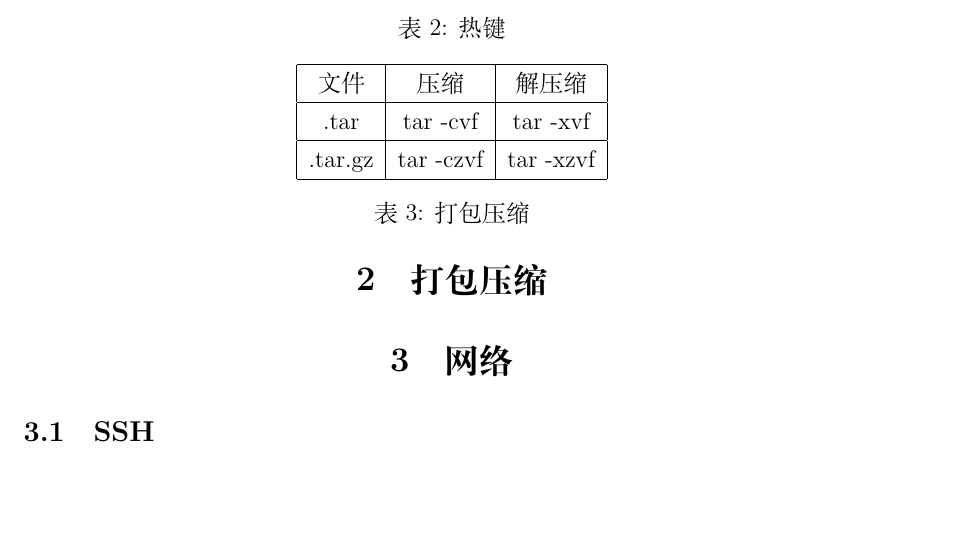
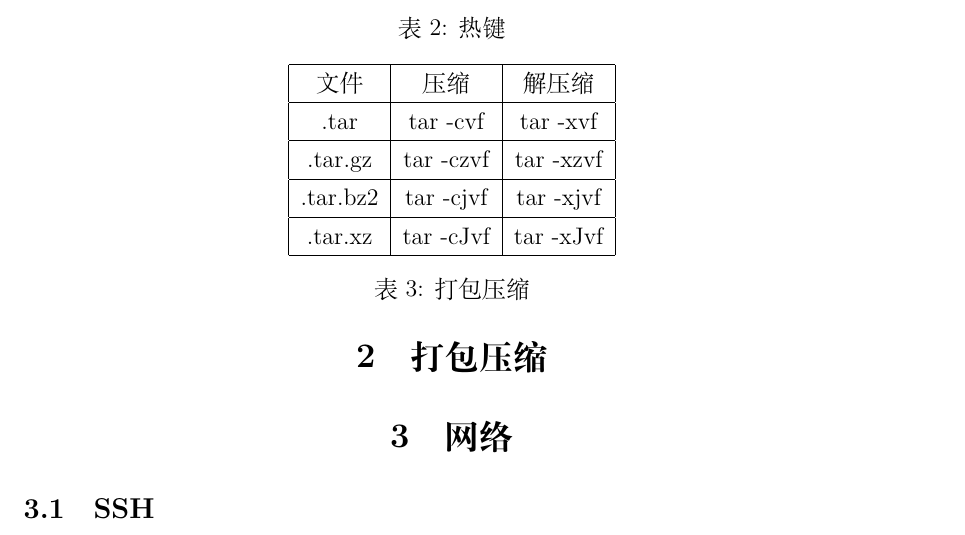
Before and after one commit to GasinAn/linuxnotes, a LaTeX document (linuxnotes.tex): part of page 2 of 3, cut so that both start at the same text, the shorter picture padded with empty space. Compiled offline with XeLaTeX.

Commit message:
ad bz2 and xz in tar

```diff
--- a/linuxnotes.tex
+++ b/linuxnotes.tex
@@ -92,6 +92,10 @@
             \hline
             .tar.gz & tar -czvf & tar -xzvf\\
             \hline
+            .tar.bz2 & tar -cjvf & tar -xjvf\\
+            \hline
+            .tar.xz & tar -cJvf & tar -xJvf\\
+            \hline
         \end{tabular}
         \caption{打包压缩}
     \end{table}
```
